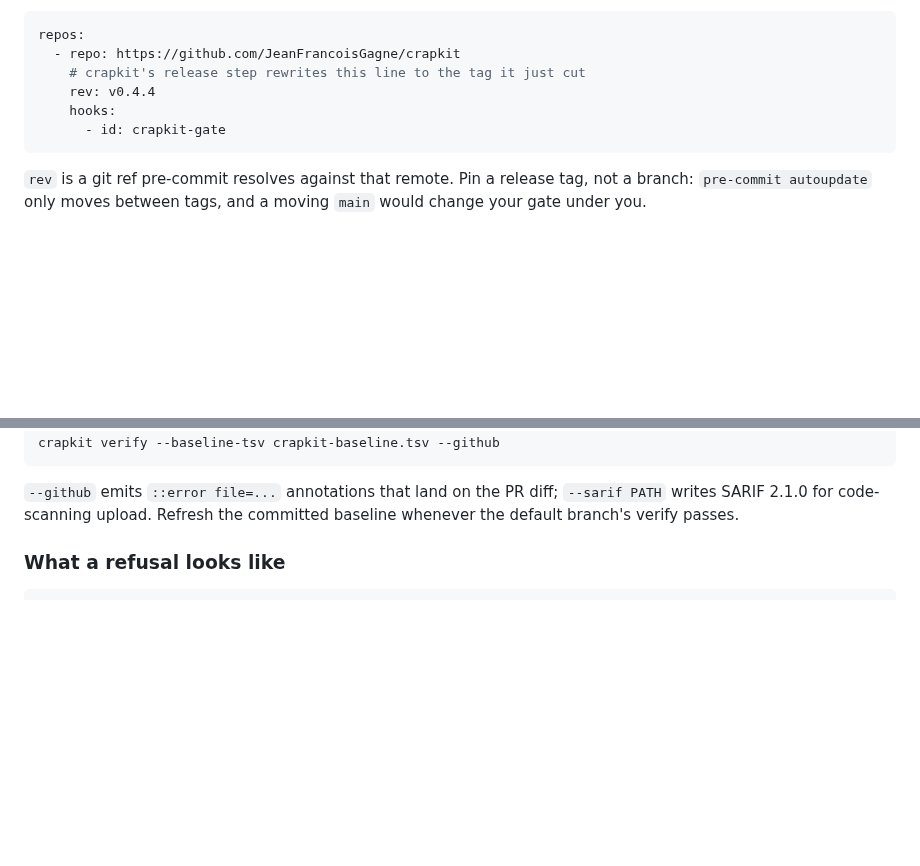
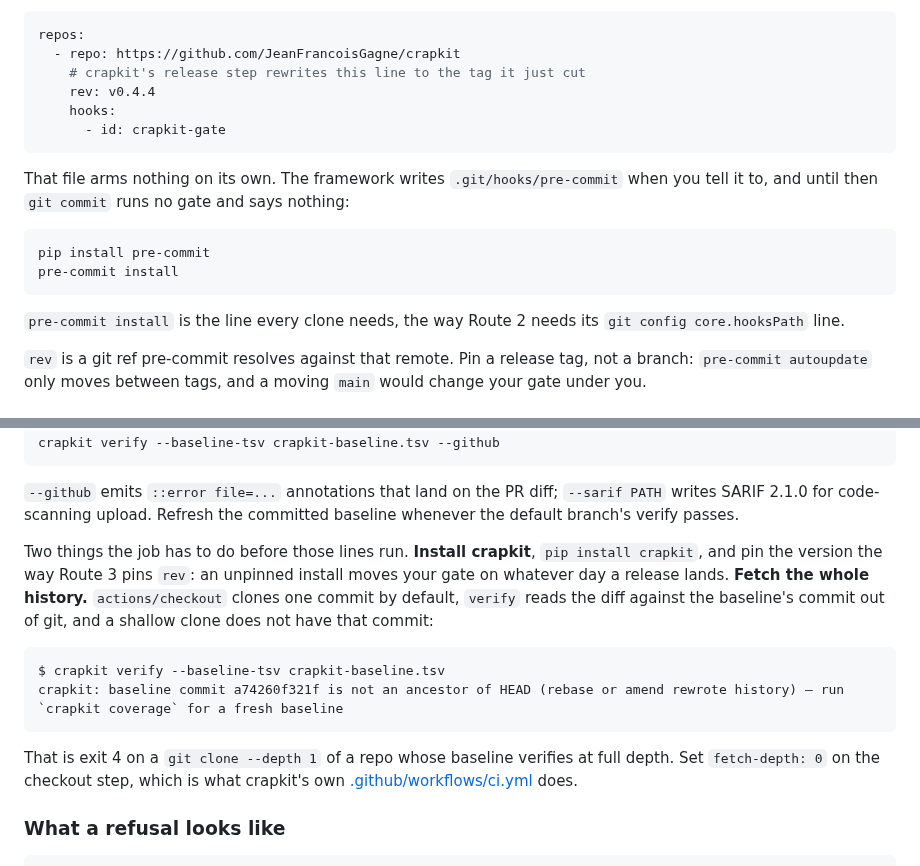
Before and after one commit to JeanFrancoisGagne/crapkit, a Markdown page: README.md, 2 parts joined by grey strips. Drawn GitHub-style; blank space fills up the shorter version.

Commit message:
Finish routes 3 and 4 with the steps that arm them
Route 3 stopped at .pre-commit-config.yaml. The framework writes no hook until
`pre-commit install` runs, and the README never named pre-commit's own install
either, so a reader who followed it got a config file, no gate, and no error.

Route 4 printed two verify commands and never said how crapkit reaches the
job, or that actions/checkout clones one commit while verify needs the
baseline's commit. Measured on a --depth 1 clone: exit 4, "baseline commit is
not an ancestor of HEAD". Same repo at full depth: exit 0.

````diff
--- a/README.md
+++ b/README.md
@@ -312,6 +312,17 @@ repos:
       - id: crapkit-gate
 ```
 
+That file arms nothing on its own. The framework writes `.git/hooks/pre-commit` when you
+tell it to, and until then `git commit` runs no gate and says nothing:
+
+```sh
+pip install pre-commit
+pre-commit install
+```
+
+`pre-commit install` is the line every clone needs, the way Route 2 needs its
+`git config core.hooksPath` line.
+
 `rev` is a git ref pre-commit resolves against that remote. Pin a release tag, not a
 branch: `pre-commit autoupdate` only moves between tags, and a moving `main` would change
 your gate under you.
@@ -333,6 +344,21 @@ crapkit verify --baseline-tsv crapkit-baseline.tsv --github
 `--github` emits `::error file=...` annotations that land on the PR diff; `--sarif PATH`
 writes SARIF 2.1.0 for code-scanning upload. Refresh the committed baseline whenever the
 default branch's verify passes.
+
+Two things the job has to do before those lines run. **Install crapkit**, `pip install
+crapkit`, and pin the version the way Route 3 pins `rev`: an unpinned install moves your
+gate on whatever day a release lands. **Fetch the whole history.** `actions/checkout`
+clones one commit by default, `verify` reads the diff against the baseline's commit out of
+git, and a shallow clone does not have that commit:
+
+```
+$ crapkit verify --baseline-tsv crapkit-baseline.tsv
+crapkit: baseline commit a74260f321f is not an ancestor of HEAD (rebase or amend rewrote history) — run `crapkit coverage` for a fresh baseline
+```
+
+That is exit 4 on a `git clone --depth 1` of a repo whose baseline verifies at full depth.
+Set `fetch-depth: 0` on the checkout step, which is what crapkit's own
+[.github/workflows/ci.yml](.github/workflows/ci.yml) does.
 
 ### What a refusal looks like
 
````
